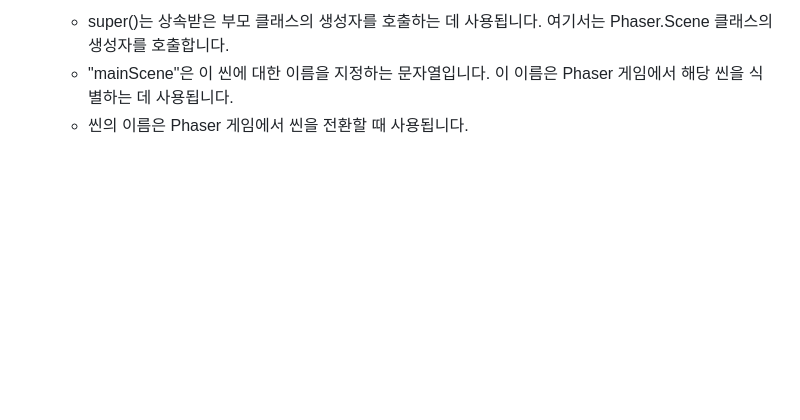
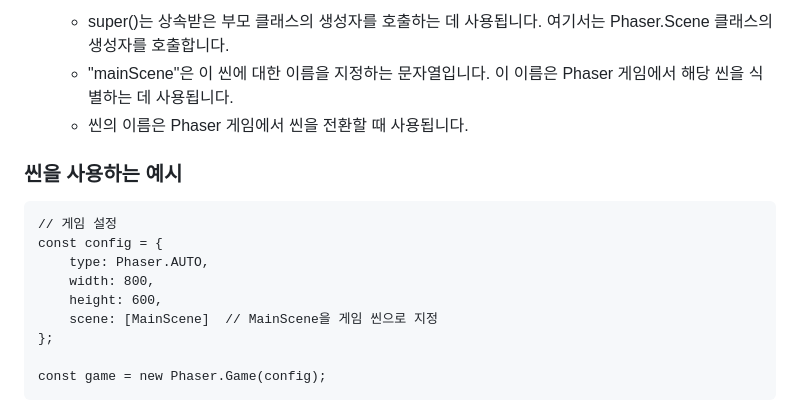
Before and after one commit to Shyde0812/ssajibang, a Markdown page: Study-Note.md, the part around the change. Drawn GitHub-style; blank space fills up the shorter version.

````diff
--- a/Study-Note.md
+++ b/Study-Note.md
@@ -143,3 +143,16 @@ import MainScene from './MainScene';  // MainScene을 불러오기
     - super()는 상속받은 부모 클래스의 생성자를 호출하는 데 사용됩니다. 여기서는 Phaser.Scene 클래스의 생성자를 호출합니다.
     - "mainScene"은 이 씬에 대한 이름을 지정하는 문자열입니다. 이 이름은 Phaser 게임에서 해당 씬을 식별하는 데 사용됩니다.
     - 씬의 이름은 Phaser 게임에서 씬을 전환할 때 사용됩니다.
+
+### 씬을 사용하는 예시
+```
+// 게임 설정
+const config = {
+    type: Phaser.AUTO,
+    width: 800,
+    height: 600,
+    scene: [MainScene]  // MainScene을 게임 씬으로 지정
+};
+
+const game = new Phaser.Game(config);
+```
````
